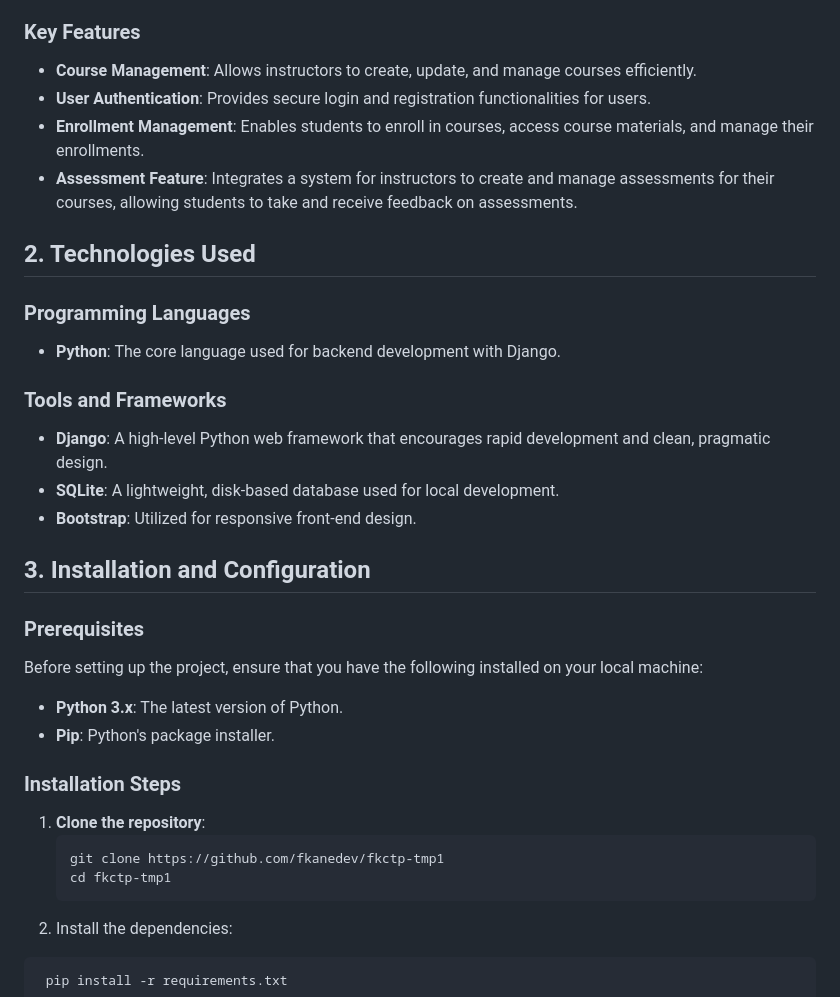
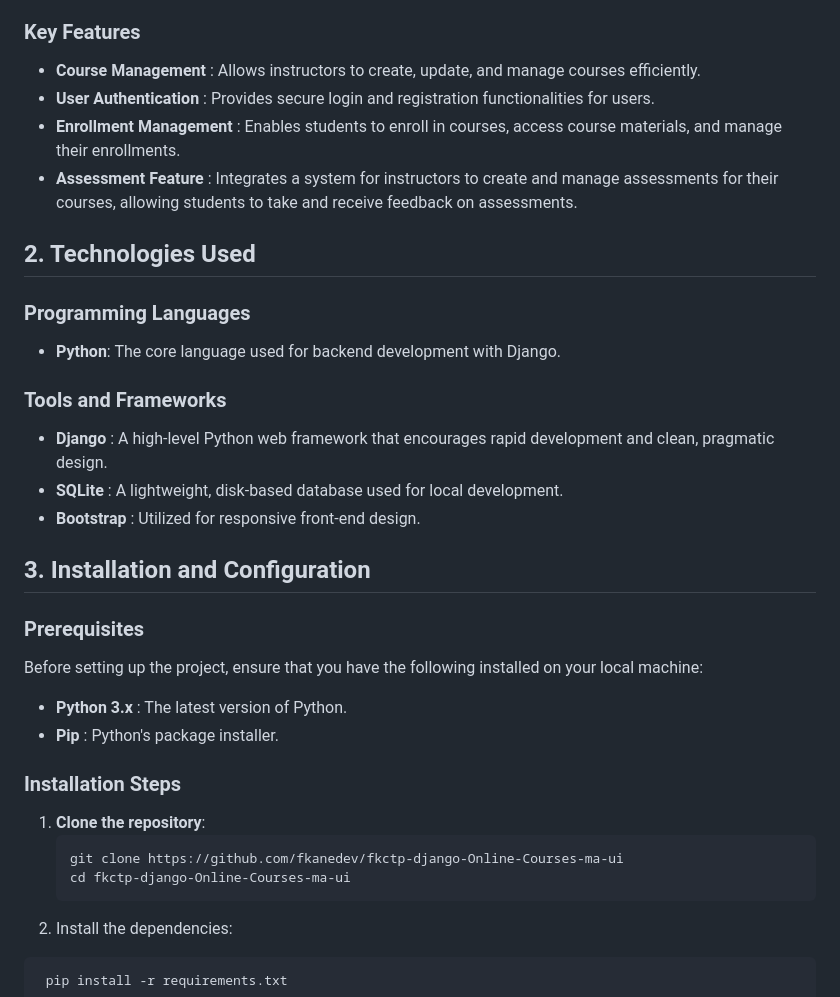
Before and after one commit to fkanedev/fkctp-django-Online-Courses-ma-ui, a Markdown page: README.md, the part around one of its changes. Rendered like a GitHub page.

````diff
--- a/README.md
+++ b/README.md
@@ -27,10 +27,10 @@ This project involves developing an online platform using Django for managing co
 The primary objective of this project is to develop a comprehensive online course management system using the Django framework. The system is designed to facilitate course creation, management, and student enrollment while ensuring robust user authentication and assessment capabilities.
 
 ### Key Features
-- **Course Management**: Allows instructors to create, update, and manage courses efficiently.
-- **User Authentication**: Provides secure login and registration functionalities for users.
-- **Enrollment Management**: Enables students to enroll in courses, access course materials, and manage their enrollments.
-- **Assessment Feature**: Integrates a system for instructors to create and manage assessments for their courses, allowing students to take and receive feedback on assessments.
+- **Course Management** : Allows instructors to create, update, and manage courses efficiently.
+- **User Authentication** : Provides secure login and registration functionalities for users.
+- **Enrollment Management** : Enables students to enroll in courses, access course materials, and manage their enrollments.
+- **Assessment Feature** : Integrates a system for instructors to create and manage assessments for their courses, allowing students to take and receive feedback on assessments.
 
 ## 2. Technologies Used <a name="technologies-used"></a>
 
@@ -38,22 +38,22 @@ The primary objective of this project is to develop a comprehensive online cours
 - **Python**: The core language used for backend development with Django.
 
 ### Tools and Frameworks
-- **Django**: A high-level Python web framework that encourages rapid development and clean, pragmatic design.
-- **SQLite**: A lightweight, disk-based database used for local development.
-- **Bootstrap**: Utilized for responsive front-end design.
+- **Django** : A high-level Python web framework that encourages rapid development and clean, pragmatic design.
+- **SQLite** : A lightweight, disk-based database used for local development.
+- **Bootstrap** : Utilized for responsive front-end design.
 
 ## 3. Installation and Configuration <a name="installation-and-configuration"></a>
 
 ### Prerequisites
 Before setting up the project, ensure that you have the following installed on your local machine:
-- **Python 3.x**: The latest version of Python.
-- **Pip**: Python's package installer.
+- **Python 3.x** : The latest version of Python.
+- **Pip** : Python's package installer.
 
 ### Installation Steps
 1. **Clone the repository**:
    ```sh
-   git clone https://github.com/fkanedev/fkctp-tmp1
-   cd fkctp-tmp1
+   git clone https://github.com/fkanedev/fkctp-django-Online-Courses-ma-ui
+   cd fkctp-django-Online-Courses-ma-ui
    ```
 2. Install the dependencies:
   ```bash
````
Also changed, not shown: other parts of README.md (+24 -26 lines).
